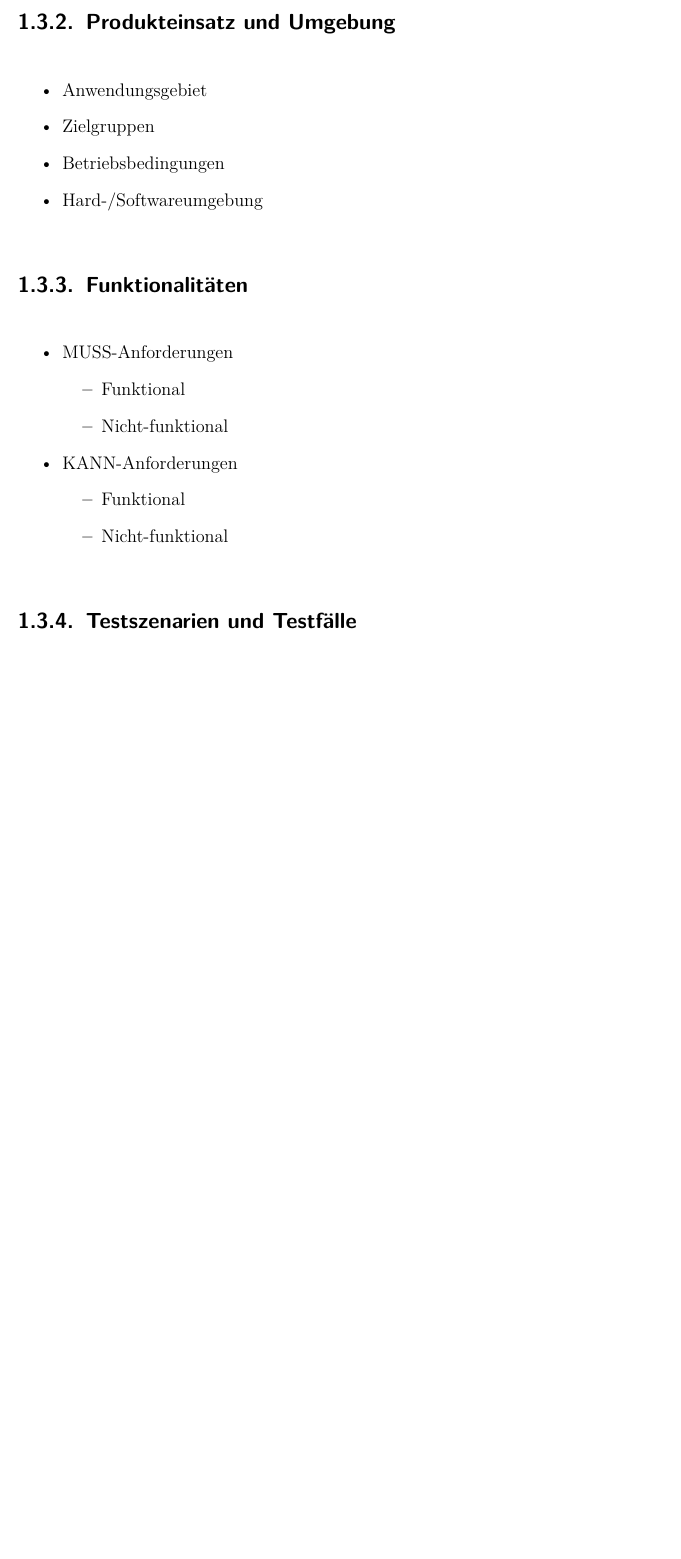
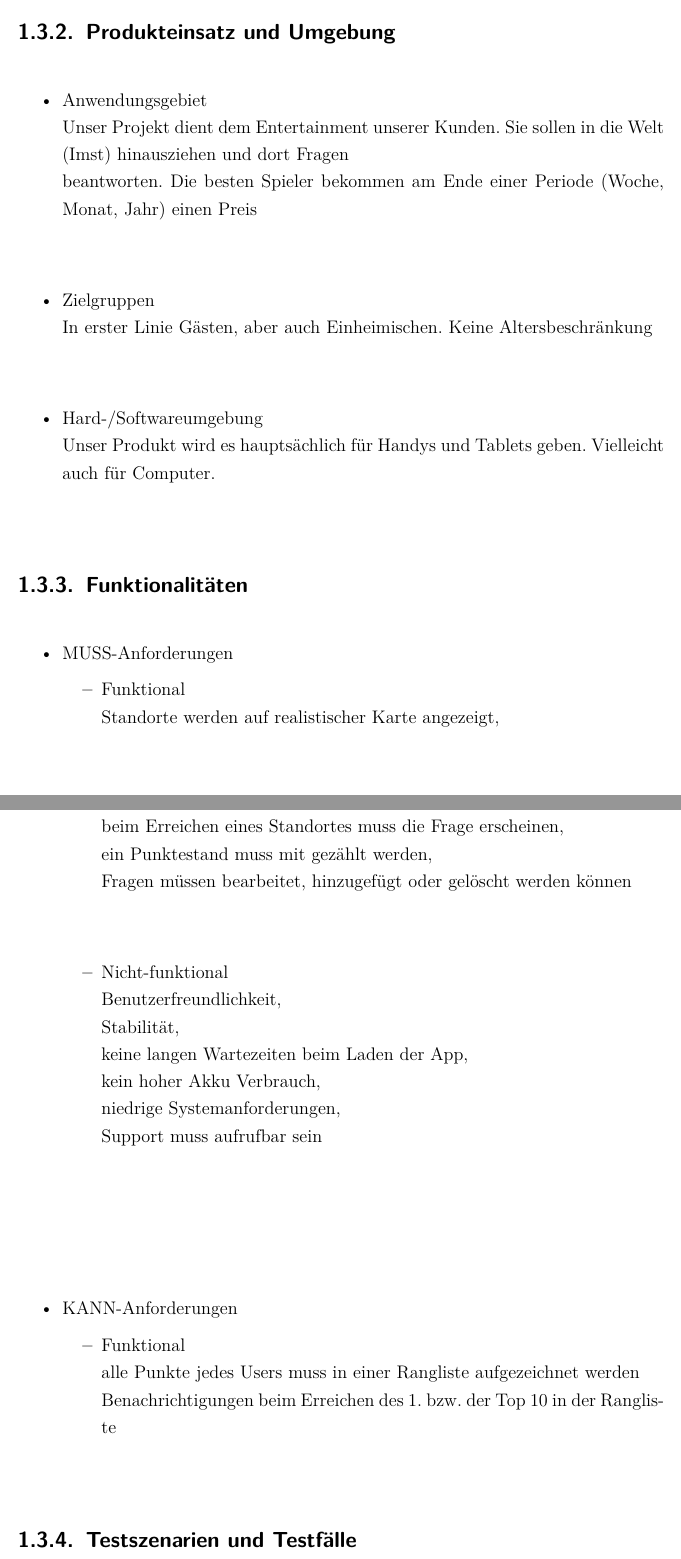
Before and after one commit to samneururer/Referenzprojekt-SWPP, a LaTeX document (Latex Vorlage IT Kolleg Imst.tex, which reads inp_content.tex): part of page 14 of 44 before the commit and two parts of pages 14 and 15 of 45 after it, the two joined at a grey line, cut so that both start at the same text, the shorter picture padded with empty space. Compiled offline with pdfLaTeX; an older LaTeX class or package is replaced by its successor.

Commit message:
Samus Teil

```diff
--- a/inp_content.tex
+++ b/inp_content.tex
@@ -46,22 +46,49 @@ Auf dem Markt gibt es zwar Apps mit ähnlicher Funktion, wie z. B. Pokemon Go, a
 \end{itemize}
 \subsection{Produkteinsatz und Umgebung}
 \begin{itemize}
-	\item Anwendungsgebiet
-	\item Zielgruppen
-	\item Betriebsbedingungen
-	\item Hard-/Softwareumgebung
+	\item Anwendungsgebiet\\
+Unser Projekt dient dem Entertainment unserer Kunden. Sie sollen in die Welt (Imst) hinausziehen und dort Fragen\\
+ beantworten. Die besten Spieler bekommen am Ende einer Periode (Woche, Monat, Jahr) einen Preis\\
+\\
+	\item Zielgruppen\\
+In erster Linie Gästen, aber auch Einheimischen. Keine Altersbeschränkung\\
+\\
+
+
+	\item Hard-/Softwareumgebung\\
+Unser Produkt wird es hauptsächlich für Handys und Tablets geben. Vielleicht auch für Computer.\\
+
 \end{itemize}
 \subsection{Funktionalitäten}
 \begin{itemize}
 	\item MUSS-Anforderungen
 	\begin{itemize}
-		\item Funktional
-		\item Nicht-funktional
+		\item Funktional\\
+Standorte werden auf realistischer Karte angezeigt, \\
+beim Erreichen eines Standortes muss die Frage erscheinen,\\
+ein Punktestand muss mit gezählt werden,\\
+Fragen müssen bearbeitet, hinzugefügt oder gelöscht werden können\\
+\\
+
+		\item Nicht-funktional\\
+Benutzerfreundlichkeit, \\
+Stabilität, \\
+keine langen Wartezeiten beim Laden der App, \\
+kein hoher Akku Verbrauch, \\
+niedrige Systemanforderungen,\\
+Support muss aufrufbar sein\\
+\\
+\\
+\\
+\\
 	\end{itemize}
 	\item KANN-Anforderungen
 	\begin{itemize}
-		\item Funktional
-		\item Nicht-funktional
+		\item Funktional\\
+alle Punkte jedes Users muss in einer Rangliste aufgezeichnet werden\\
+Benachrichtigungen beim Erreichen des 1. bzw. der Top 10 in der Rangliste\\
+
+
 	\end{itemize}
 \end{itemize}
 \subsection{Testszenarien und Testfälle}
```
Also changed, not shown: 5 other files.
